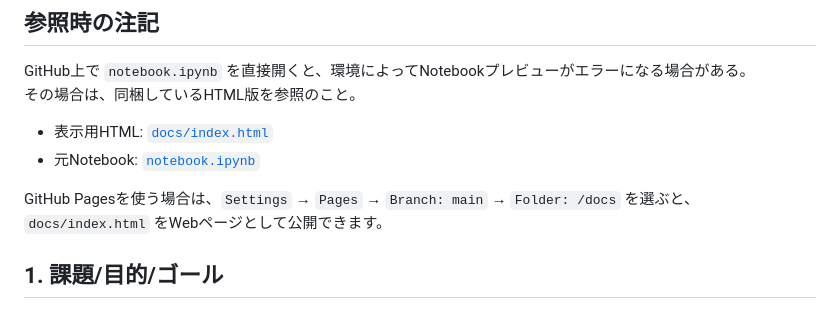
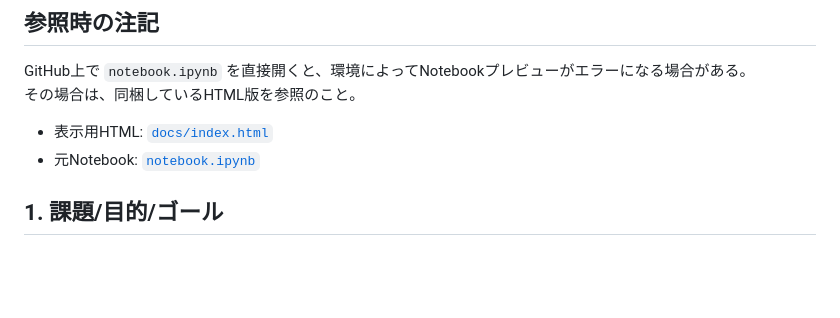
Before and after one commit to natsumisugimoto817/bayesian-estimation-coin-toss, a Markdown page: README.md, the part around one of its changes. Rendered like a GitHub page; blank space fills up the shorter version.

Commit message:
Update README.md
have Ordered

```diff
--- a/README.md
+++ b/README.md
@@ -10,7 +10,6 @@ GitHub上で `notebook.ipynb` を直接開くと、環境によってNotebookプ
 - 表示用HTML: [`docs/index.html`](https://natsumisugimoto817.github.io/bayesian-estimation-coin-toss/)
 - 元Notebook: [`notebook.ipynb`](./notebook.ipynb)
 
-GitHub Pagesを使う場合は、`Settings` → `Pages` → `Branch: main` → `Folder: /docs` を選ぶと、`docs/index.html` をWebページとして公開できます。
 
 ## 1. 課題/目的/ゴール
 
```
Also changed, not shown: other parts of README.md (+7 -7 lines).
